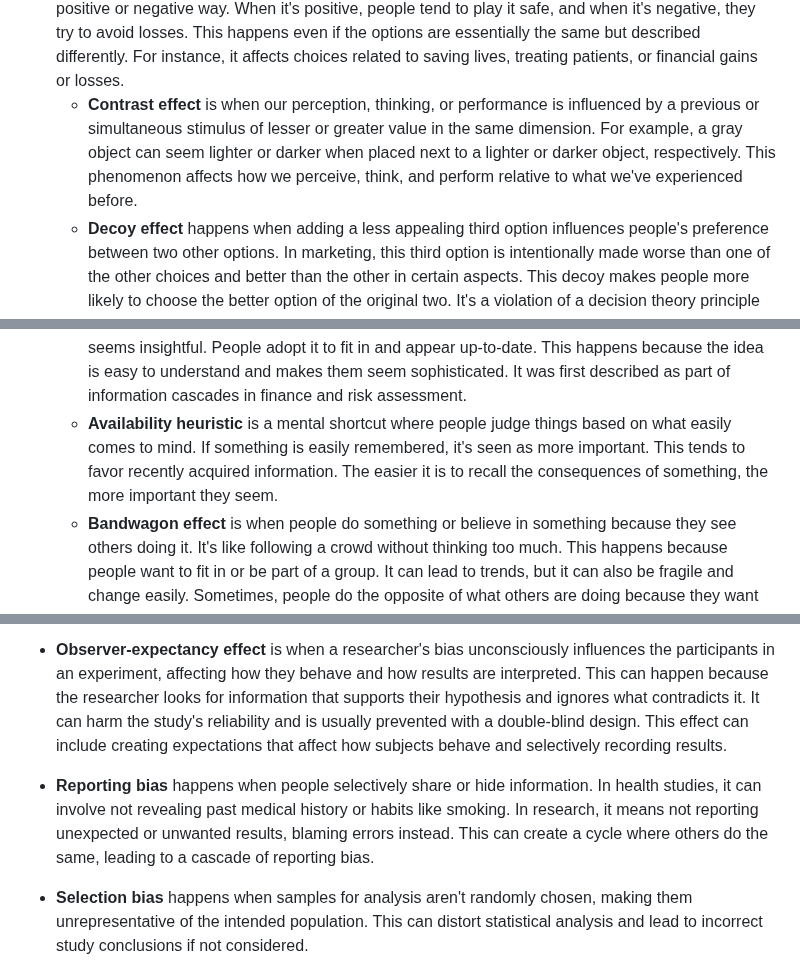
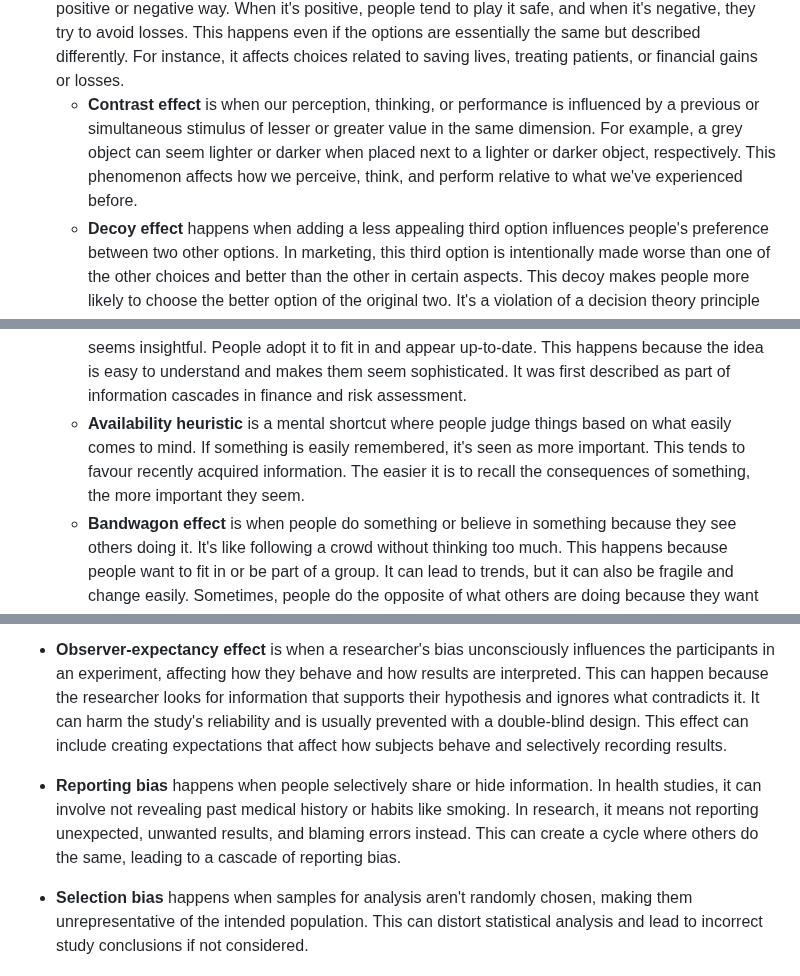
Before and after one commit to x-square/analytics, a Markdown page: 23-10-glossary-biases.md, 3 parts joined by grey strips. Drawn GitHub-style.

Commit message:
2023 Glossary of biases
This document provides a glossary of biases

```diff
--- a/23-10-glossary-biases.md
+++ b/23-10-glossary-biases.md
@@ -84,7 +84,7 @@ Cognitive bias is when our thinking goes off track, leading to mistakes or illog
     -   **Sexual overperception bias** is when an individual tends to perceive sexual interest or attraction from others more often or intensely than is actually the case. This bias can lead someone to misinterpret friendly or neutral behaviour as romantic or sexual interest. It can result in misunderstandings and discomfort in social interactions.
     -   **Stereotype** is a general belief about a group of people, which can be about their personality, appearance, or abilities. Stereotypes are often not entirely true and can be resistant to change. They can be positive, neutral, or negative perceptions about a group.
 -   **Framing effect** is when people's decisions are influenced by whether options are presented in a positive or negative way. When it's positive, people tend to play it safe, and when it's negative, they try to avoid losses. This happens even if the options are essentially the same but described differently. For instance, it affects choices related to saving lives, treating patients, or financial gains or losses.
-    -   **Contrast effect** is when our perception, thinking, or performance is influenced by a previous or simultaneous stimulus of lesser or greater value in the same dimension. For example, a gray object can seem lighter or darker when placed next to a lighter or darker object, respectively. This phenomenon affects how we perceive, think, and perform relative to what we've experienced before.
+    -   **Contrast effect** is when our perception, thinking, or performance is influenced by a previous or simultaneous stimulus of lesser or greater value in the same dimension. For example, a grey object can seem lighter or darker when placed next to a lighter or darker object, respectively. This phenomenon affects how we perceive, think, and perform relative to what we've experienced before.
     -   **Decoy effect** happens when adding a less appealing third option influences people's preference between two other options. In marketing, this third option is intentionally made worse than one of the other choices and better than the other in certain aspects. This decoy makes people more likely to choose the better option of the original two. It's a violation of a decision theory principle where a new option shouldn't make existing ones more popular.
     -   **Default effect** is when people tend to go with the standard option if they don't make a specific choice. For example, if a company sets a default temperature for air-conditioning, most people won't change it. This idea is used to influence people's decisions, like getting them to agree to email marketing or renew subscriptions automatically.
     -   **Denomination effect** is when people are less likely to spend big bills compared to the same amount on small bills. Research suggests that people tend to spend more when they have smaller bills. This effect can impact spending decisions and has implications for things like consumer behaviour and monetary policy. For example, during tough economic times, people may use coins instead of larger bills to feel more thrifty.
@@ -141,7 +141,7 @@ Cognitive bias is when our thinking goes off track, leading to mistakes or illog
     -   **Implicit bias** refers to the unconscious attitudes, stereotypes, and beliefs that people hold about certain groups of people. These biases can affect our decisions and actions, even when we are not aware of them. They often result from socialisation and cultural influences. Implicit bias can lead to unintentional discrimination and inequality in various areas of life, including hiring, education, and criminal justice. Recognising and addressing implicit bias is essential for promoting fairness and reducing discrimination.
 -   **Conformity** is when people adjust their attitudes, beliefs, and actions to fit in with a group or follow common norms. This happens because it's often easier to go along with what others do than go your own way. Conformity can be conscious or unconscious, and it can result from peer pressure, a desire for security, or the belief that the group knows better. It can be good when it helps societies function smoothly, but it can also lead to negative outcomes. Factors like culture, gender, and group size influence how much people conform.
     -   **Availability cascade** is when a simple and popular idea spreads rapidly in society because it seems insightful. People adopt it to fit in and appear up-to-date. This happens because the idea is easy to understand and makes them seem sophisticated. It was first described as part of information cascades in finance and risk assessment.
-    -   **Availability heuristic** is a mental shortcut where people judge things based on what easily comes to mind. If something is easily remembered, it's seen as more important. This tends to favor recently acquired information. The easier it is to recall the consequences of something, the more important they seem.
+    -   **Availability heuristic** is a mental shortcut where people judge things based on what easily comes to mind. If something is easily remembered, it's seen as more important. This tends to favour recently acquired information. The easier it is to recall the consequences of something, the more important they seem.
     -   **Bandwagon effect** is when people do something or believe in something because they see others doing it. It's like following a crowd without thinking too much. This happens because people want to fit in or be part of a group. It can lead to trends, but it can also be fragile and change easily. Sometimes, people do the opposite of what others are doing because they want to be different.
     -   **Response bias** refers to the tendency for people to answer questions inaccurately or falsely in surveys or interviews. Many factors can cause this, like how questions are asked, the researcher's attitude, or the participant's desire to give socially acceptable answers. Response bias can affect the validity of research findings, and researchers need to be aware of it to prevent its negative impact.
     -   **Groupthink** is when people in a group prioritise harmony and agreement over making rational decisions. They may avoid conflicts and quickly agree, leading to poor choices. This phenomenon is studied in psychology and has implications in communication, politics, management, and even deviant religious cult behaviour.
@@ -191,7 +191,7 @@ Statistical bias means that data collection is skewed and can lead to misleading
 
 -   **Observer-expectancy effect** is when a researcher's bias unconsciously influences the participants in an experiment, affecting how they behave and how results are interpreted. This can happen because the researcher looks for information that supports their hypothesis and ignores what contradicts it. It can harm the study's reliability and is usually prevented with a double-blind design. This effect can include creating expectations that affect how subjects behave and selectively recording results.
 
--   **Reporting bias** happens when people selectively share or hide information. In health studies, it can involve not revealing past medical history or habits like smoking. In research, it means not reporting unexpected or unwanted results, blaming errors instead. This can create a cycle where others do the same, leading to a cascade of reporting bias.
+-   **Reporting bias** happens when people selectively share or hide information. In health studies, it can involve not revealing past medical history or habits like smoking. In research, it means not reporting unexpected, unwanted results, and blaming errors instead. This can create a cycle where others do the same, leading to a cascade of reporting bias.
 
 -   **Selection bias** happens when samples for analysis aren't randomly chosen, making them unrepresentative of the intended population. This can distort statistical analysis and lead to incorrect study conclusions if not considered.
 
```
Also changed, not shown: other parts of 23-10-glossary-biases.md (+1 -1 lines).
